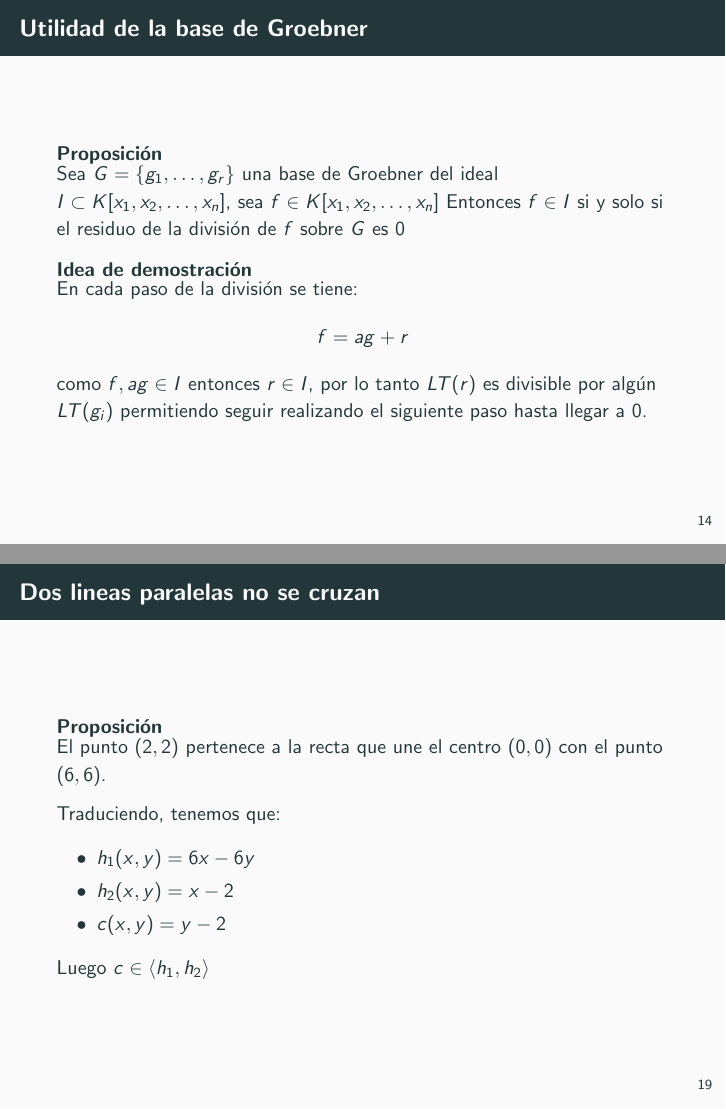
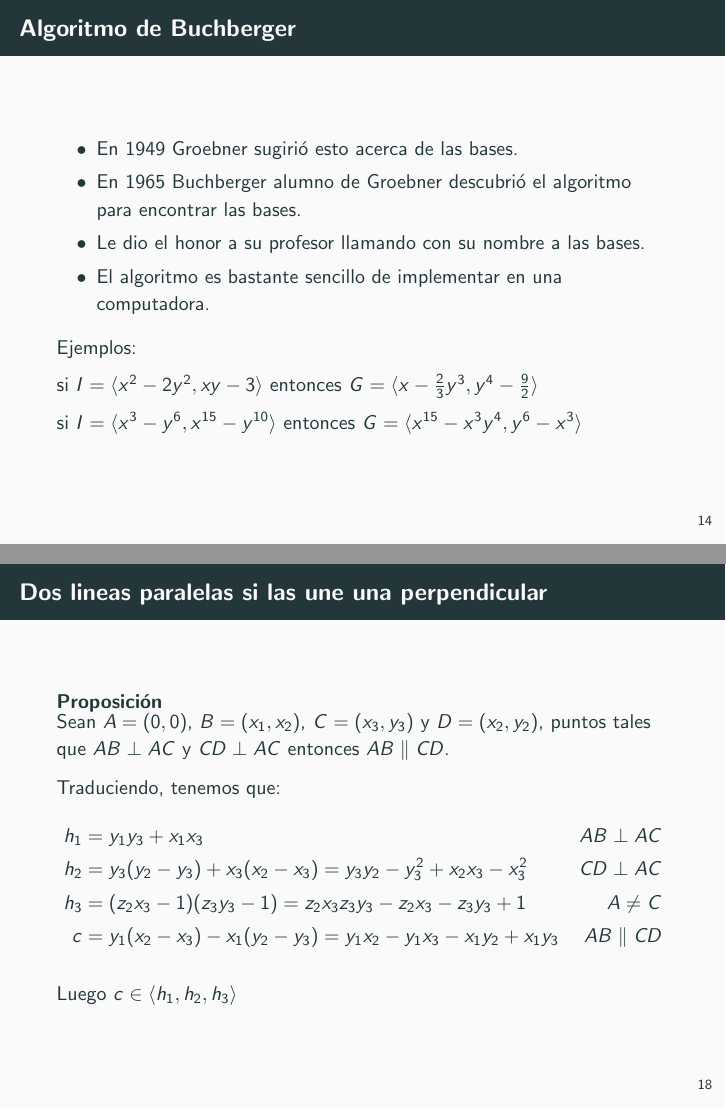
Before and after one commit to irving-math/automated-proof-system, LaTeX slides (Latex/presentacion.tex): pages 23 and 33 of 33 before the commit and pages 23 and 33 of 34 after it, joined at a grey line. Compiled offline with pdfLaTeX.

Commit message:
Arreglo final final

```diff
--- a/Latex/presentacion.tex
+++ b/Latex/presentacion.tex
@@ -36,7 +36,7 @@
 \ExplSyntaxOff
 
 \author{Irving Flores}
-\institute{ESFM del IPN}
+\institute{Escuela Superior de Física y Matemáticas del IPN}
 \title{Bases de Groebner}
 \subtitle{Demostración automatica de proposiciones geométricas.}
 \hypersetup{pdfkeywords={bases de Groebner, demostración automatica}}
@@ -249,16 +249,6 @@
 	\end{block}
 \end{frame}
 
-\begin{frame}{Utilidad de la base de Groebner}
-	\begin{block}{Proposición}
-		Sea  $G=\{g_1,\ldots,g_r\}$ una base de Groebner del ideal $I \subset K[x_1,x_2,\ldots,x_n]$, sea $f \in K[x_1,x_2,\ldots,x_n]$ Entonces $f \in I$ si y solo si el residuo de la división de $f$ sobre $G$ es $0$
-	\end{block}
-	\pause
-	\begin{block}{Idea de demostración}
-		En cada paso de la división se tiene: $$f = ag + r$$como $f, ag \in I$ entonces $r \in I$, por lo tanto $LT(r)$ es divisible por algún $LT(g_i)$ permitiendo seguir realizando el siguiente paso hasta llegar a $0$.
-	\end{block}
-\end{frame}
-
 \begin{frame}{Algoritmo de Buchberger}
 	\begin{itemize}
 		\item En 1949 Groebner sugirió esto acerca de las bases.
@@ -318,31 +308,35 @@
 		El punto $(2,2)$ pertenece a la recta que une el centro $(0,0)$ con el punto $(6,6)$.
 	\end{block}
 
+	\pause
 	Traduciendo, tenemos que:
 
-	\begin{itemize}
-		\item $h_1(x,y) = 6x-6y$
-		\item $h_2(x,y) = x-2$
-		\item $c(x,y) = y-2$
-	\end{itemize}
+	\begin{align*}
+		h_1(x,y) & = 6x-6y\\
+		h_2(x,y) & = x-2\\
+		c(x,y) &= y-2
+	\end{align*}
 
 	Luego $c \in \gen{h_1,h_2}$
 \end{frame}
 
-\begin{frame}{Dos lineas paralelas no se cruzan}
+\begin{frame}{Dos lineas paralelas si las une una perpendicular}
 
-\begin{block}{Proposición}
-	El punto $(2,2)$ pertenece a la recta que une el centro $(0,0)$ con el punto $(6,6)$.
-\end{block}
+	\begin{block}{Proposición}
+		Sean $A=(0,0)$, $B=(x_1,x_2)$, $C=(x_3,y_3)$ y $D=(x_2,y_2)$, puntos tales que $AB \perp AC$ y $CD \perp AC$ entonces $AB \parallel CD$.
+	\end{block}
+	\pause
+	Traduciendo, tenemos que:
+	\begin{align*}
+		h_1& =y_1y_3+x_1x_3 & AB \perp AC \\
+		h_2& =y_3(y_2-y_3)+x_3(x_2-x_3) = y_3y_2-y_3^2+x_2x_3-x_3^2 & CD \perp AC\\
+		h_3& =(z_2x_3-1)(z_3y_3-1)=z_2x_3z_3y_3-z_2x_3-z_3y_3+1 &  A\neq C\\
+		c & = y_1(x_2-x_3)-x_1(y_2-y_3)= y_1x_2-y_1x_3-x_1y_2+x_1y_3 & AB \parallel CD
+	\end{align*}
 
-Traduciendo, tenemos que:
-
-\begin{itemize}
-	\item $h_1(x,y) = 6x-6y$
-	\item $h_2(x,y) = x-2$
-	\item $c(x,y) = y-2$
-\end{itemize}
-
-Luego $c \in \gen{h_1,h_2}$
+Luego $c \in \gen{h_1,h_2,h_3}$
+\end{frame}
+\begin{frame}
+	\centering \Large \textbf{Gracias por su atención.}
 \end{frame}
 \end{document}
```
Also changed, not shown: Latex/presentacion.tex (4 more changed lines), 2 other files.
